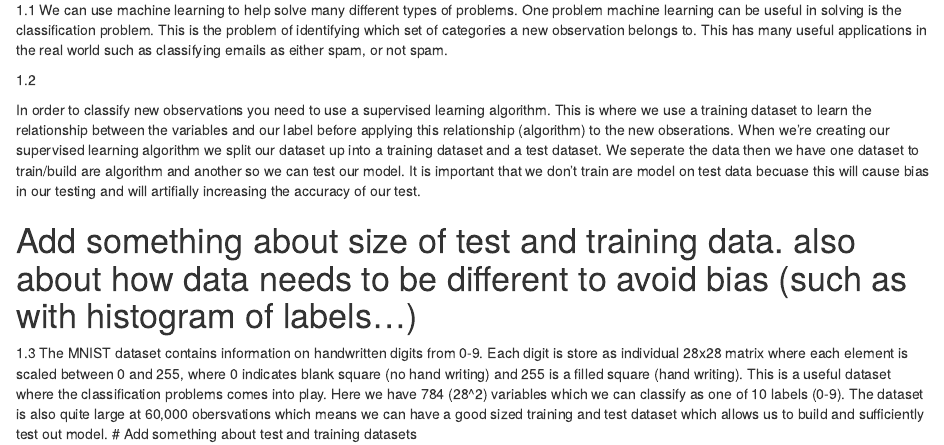
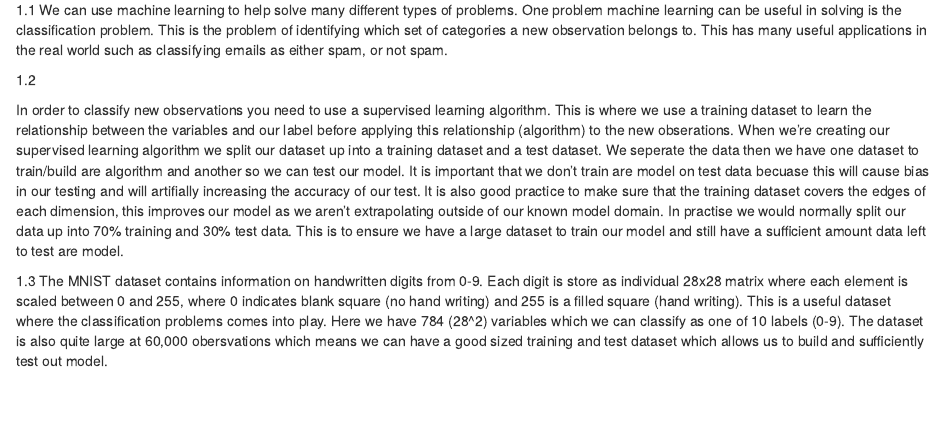
Before and after one commit to Martin-Test-Area/ML, an R Markdown document (intro_machine_learning.Rmd): the page in a window 1100 px wide, from 230 px down. Rendered offline with R 4.5, knitr and Pandoc, with nearby package versions.

Commit message:
first proper draft of part 1

```diff
--- a/intro_machine_learning.Rmd
+++ b/intro_machine_learning.Rmd
@@ -18,10 +18,7 @@ We can use machine learning to help solve many different types of problems. One
 
 1.2
 
-In order to classify new observations you need to use a supervised learning algorithm. This is where we use a training dataset to learn the relationship between the variables and our label before applying this relationship (algorithm) to the new obserations. When we're creating our supervised learning algorithm we split our dataset up into a training dataset and a test dataset. We seperate the data then we have one dataset to train/build are algorithm and another so we can test our model. It is important that we don't train are model on test data becuase this will cause bias in our testing and will artifially increasing the accuracy of our test.
-
-# Add something about size of test and training data. also about how data needs to be different to avoid bias (such as with histogram of labels...)
+In order to classify new observations you need to use a supervised learning algorithm. This is where we use a training dataset to learn the relationship between the variables and our label before applying this relationship (algorithm) to the new obserations. When we're creating our supervised learning algorithm we split our dataset up into a training dataset and a test dataset. We seperate the data then we have one dataset to train/build are algorithm and another so we can test our model. It is important that we don't train are model on test data becuase this will cause bias in our testing and will artifially increasing the accuracy of our test. It is also good practice to make sure that the training dataset covers the edges of each dimension, this improves our model as we aren't extrapolating outside of our known model domain. In practise we would normally split our data up into 70% training and 30% test data. This is to ensure we have a large dataset to train our model and still have a sufficient amount data left to test are model.
 
 1.3
 The MNIST dataset contains information on handwritten digits from 0-9. Each digit is store as individual 28x28 matrix where each element is scaled between 0 and 255, where 0 indicates blank square (no hand writing) and 255 is a filled square (hand writing). This is a useful dataset where the classification problems comes into play. Here we have 784 (28^2) variables which we can classify as one of 10 labels (0-9). The dataset is also quite large at 60,000 obersvations which means we can have a good sized training and test dataset which allows us to build and sufficiently test out model.
-# Add something about test and training datasets
```
Also changed, not shown: intro_machine_learning.html (added).
